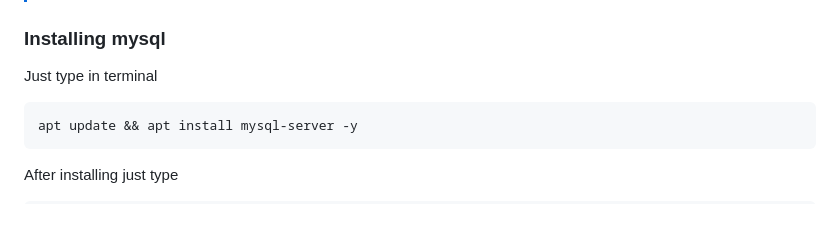
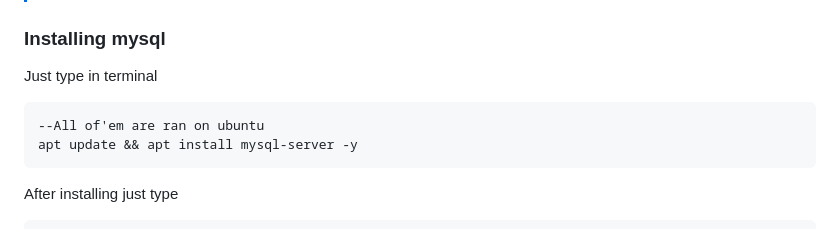
Before and after one commit to MAHMUD1223/ByteBook, a Markdown page: sql/README.md, the part around the change. Rendered like a GitHub page.

````diff
--- a/sql/README.md
+++ b/sql/README.md
@@ -30,6 +30,7 @@ we will go with mysql for learning sql. So, lets get started.
 Just type in terminal
 
 ```sh
+--All of'em are ran on ubuntu
 apt update && apt install mysql-server -y
 ```
 
````
